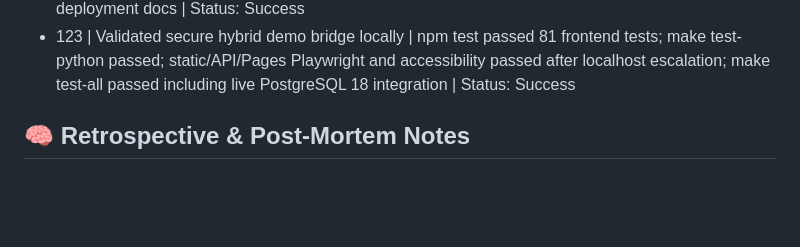
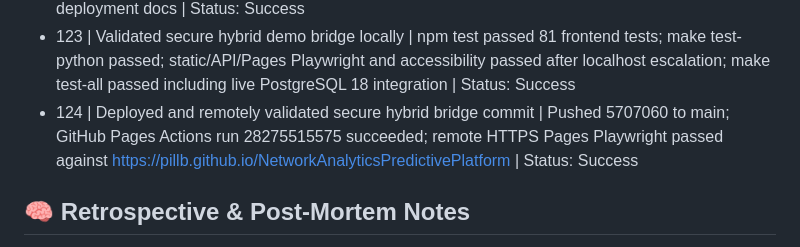
Before and after one commit to PillB/NetworkAnalyticsPredictivePlatform, a Markdown page: AGENT_STATE.md, the part around the change. Rendered like a GitHub page; blank space fills up the shorter version.

Commit message:
Record secure bridge deployment

```diff
--- a/AGENT_STATE.md
+++ b/AGENT_STATE.md
@@ -141,6 +141,7 @@
 - 121 | Completed full-flow implementation audit | Documented end-to-end code/module/user-flow validation in docs/implementation/full-flow-validation-audit.md and refreshed i2, Linkurious/Obsidian, and Neo4j Bloom public-reference audit evidence | Status: Success
 - 122 | Implemented secure hybrid GitHub Pages demo bridge | Added ignored local demo accounts, Pages login controls, HTTPS-only demo API client, origin-bound FastAPI login/token bridge, PostgreSQL TLS config checks, protected live TLS/role/forced-RLS/context probe, and secure-hybrid deployment docs | Status: Success
 - 123 | Validated secure hybrid demo bridge locally | npm test passed 81 frontend tests; make test-python passed; static/API/Pages Playwright and accessibility passed after localhost escalation; make test-all passed including live PostgreSQL 18 integration | Status: Success
+- 124 | Deployed and remotely validated secure hybrid bridge commit | Pushed 5707060 to main; GitHub Pages Actions run 28275515575 succeeded; remote HTTPS Pages Playwright passed against https://pillb.github.io/NetworkAnalyticsPredictivePlatform | Status: Success
 
 ## 🧠 Retrospective & Post-Mortem Notes
 - No prior implementation or research artifacts exist in the workspace, so claims and design choices require a fresh evidence trail.
```
